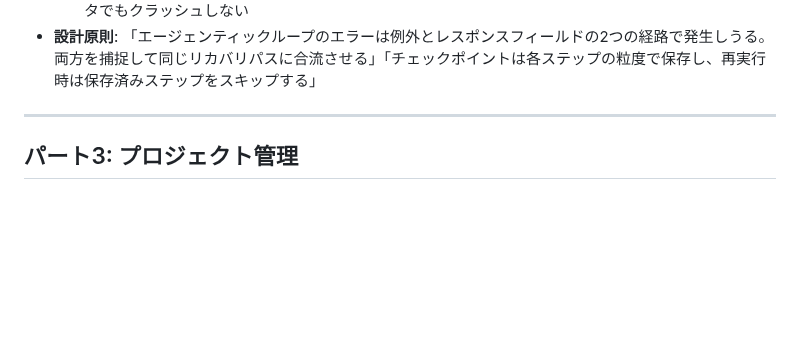
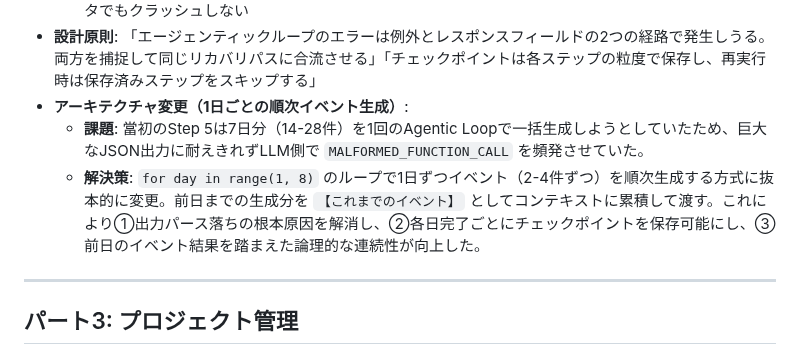
Before and after one commit to menma22/AI_character_story_generater, a Markdown page: PROJECT.md, the part around the change. Rendered like a GitHub page; blank space fills up the shorter version.

```diff
--- a/PROJECT.md
+++ b/PROJECT.md
@@ -846,6 +846,9 @@ Step 3: CognitiveDerivation (ルールベース自動導出, LLM不使用)
   - `renderResults()` でイベントタブに capabilities + events を統合表示
   - 各レンダラー関数は先頭で `if (!data) return '未生成'` のnullチェックを行うため、パーシャルデータでもクラッシュしない
 - **設計原則**: 「エージェンティックループのエラーは例外とレスポンスフィールドの2つの経路で発生しうる。両方を捕捉して同じリカバリパスに合流させる」「チェックポイントは各ステップの粒度で保存し、再実行時は保存済みステップをスキップする」
+- **アーキテクチャ変更（1日ごとの順次イベント生成）**:
+  - **課題**: 當初のStep 5は7日分（14-28件）を1回のAgentic Loopで一括生成しようとしていたため、巨大なJSON出力に耐えきれずLLM側で `MALFORMED_FUNCTION_CALL` を頻発させていた。
+  - **解決策**: `for day in range(1, 8)` のループで1日ずつイベント（2-4件ずつ）を順次生成する方式に抜本的に変更。前日までの生成分を `【これまでのイベント】` としてコンテキストに累積して渡す。これにより①出力パース落ちの根本原因を解消し、②各日完了ごとにチェックポイントを保存可能にし、③前日のイベント結果を踏まえた論理的な連続性が向上した。
 
 ---
 
```
